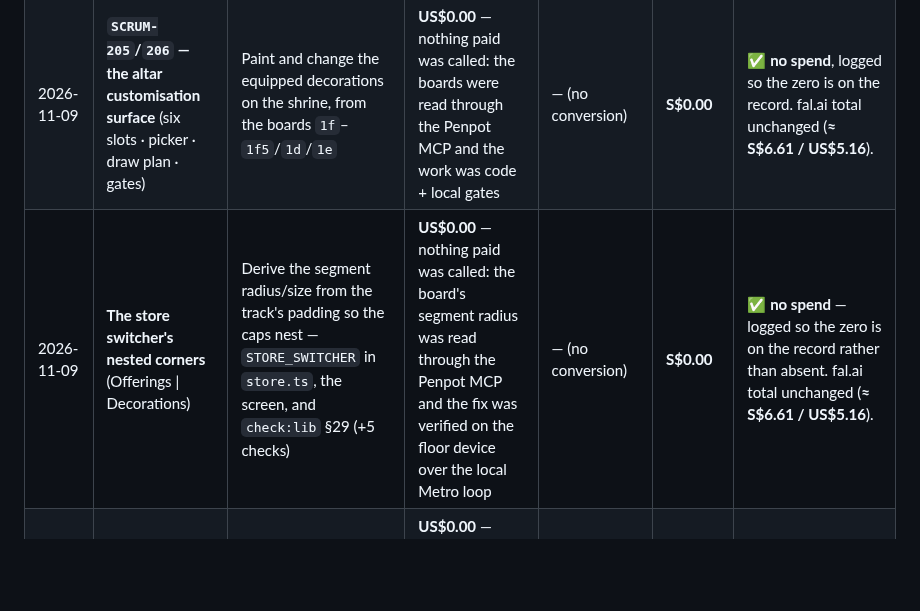
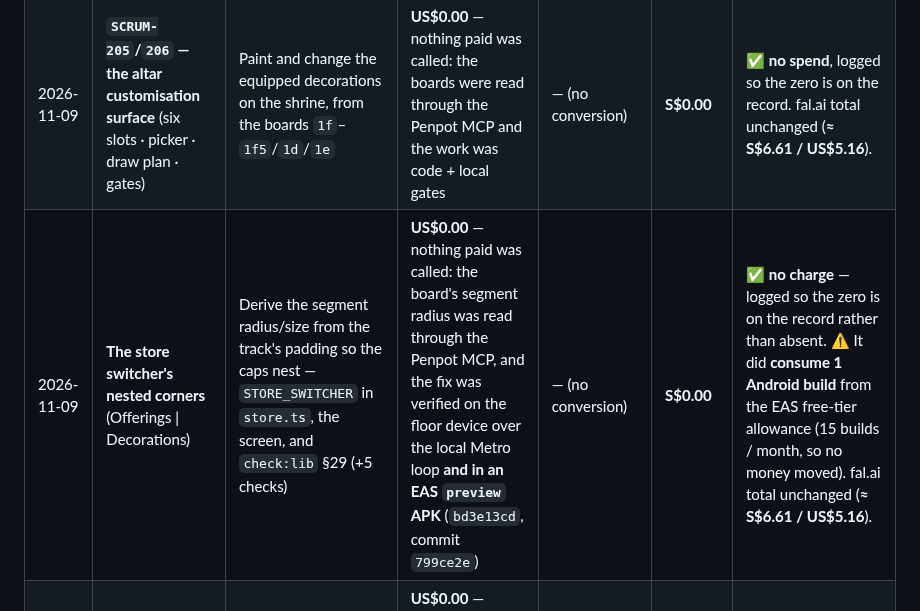
Before and after one commit to HAJIWEE/JossPaperAR, a Markdown page: project-costs.md, the part around the change. Drawn GitHub-style; blank space fills up the shorter version.

Commit message:
docs(costs): the switcher fix also consumed one EAS preview build (free tier, no charge)

```diff
--- a/project-costs.md
+++ b/project-costs.md
@@ -41,7 +41,7 @@
 |---|---|---|---|---|---|---|
 | 2026-09-25 | **Style-D fidelity spike — budget approved** (stakeholder) | Prove low-poly 3D × ink brush is achievable via hosted APIs (fal/Replicate credits) before provider lock-in | US$10–20 budget · **actual US$4.49** | **1.2808** (Mastercard, **verified 2026-10-05**) | **S$5.75** (4.49 × 1.2808) | ✅ approved · **spent 2026-09-26** (133 runs, well under cap ✅) — ✅ **reconciled at SCRUM-41 (2026-10-05)** @ the Mastercard rate · **no overrun** (US$4.49 of the US$20 cap = 22%) |
 | 2026-11-09 | **`SCRUM-205`/`206` — the altar customisation surface** (six slots · picker · draw plan · gates) | Paint and change the equipped decorations on the shrine, from the boards `1f`–`1f5`/`1d`/`1e` | **US$0.00** — nothing paid was called: the boards were read through the Penpot MCP and the work was code + local gates | — (no conversion) | **S$0.00** | ✅ **no spend**, logged so the zero is on the record. fal.ai total unchanged (**≈ S$6.61 / US$5.16**). |
-| 2026-11-09 | **The store switcher's nested corners** (Offerings \| Decorations) | Derive the segment radius/size from the track's padding so the caps nest — `STORE_SWITCHER` in `store.ts`, the screen, and `check:lib` §29 (+5 checks) | **US$0.00** — nothing paid was called: the board's segment radius was read through the Penpot MCP and the fix was verified on the floor device over the local Metro loop | — (no conversion) | **S$0.00** | ✅ **no spend** — logged so the zero is on the record rather than absent. fal.ai total unchanged (**≈ S$6.61 / US$5.16**). |
+| 2026-11-09 | **The store switcher's nested corners** (Offerings \| Decorations) | Derive the segment radius/size from the track's padding so the caps nest — `STORE_SWITCHER` in `store.ts`, the screen, and `check:lib` §29 (+5 checks) | **US$0.00** — nothing paid was called: the board's segment radius was read through the Penpot MCP, and the fix was verified on the floor device over the local Metro loop **and in an EAS `preview` APK** (`bd3e13cd`, commit `799ce2e`) | — (no conversion) | **S$0.00** | ✅ **no charge** — logged so the zero is on the record rather than absent. ⚠️ It did **consume 1 Android build** from the EAS free-tier allowance (15 builds / month, so no money moved). fal.ai total unchanged (**≈ S$6.61 / US$5.16**). |
 | 2026-11-09 | **`SCRUM-204` — the decoration price transposition** (Door Gods ↔ Lanterns) | Restore the five decoration prices to the board `EN · 7b`'s own pairing — in `catalogue.ts`, the seed, `check:lib` and the hosted catalogue | **US$0.00** — nothing paid was called: the boards were read through the Penpot MCP, and the database was verified on the local stack plus one anonymous PostgREST read | — (no conversion) | **S$0.00** | ✅ **no spend** — logged so the zero is on the record rather than absent. fal.ai total unchanged (**≈ S$6.61 / US$5.16**). |
 | 2026-10-04 | **PR-3 live verification (SCRUM-54b)** — real fal calls against the deployed Edge Functions | Prove the locked Path C pipeline runs end-to-end on the hosted runtime, with cost/latency recorded: 7 × `moondream2` identify (~$0.01) + 4 × `nano-banana-2` 1K generate (~$0.08) | **≈ US$0.40** (est. — 0.07 + 0.32; two runs were spent discovering the PNG-size defect and the colour-rule false positive) | **1.2808** (Mastercard, verified 2026-10-05) | **≈ S$0.51** (0.40 × 1.2808) | ✅ **incurred 2026-10-04** — one run completed fully (`cost_micros: 90000`, `latency_ms: 14988`, a persisted sprite). ✅ **rate reconciled at SCRUM-41** (was a 1.2900 ⚠ placeholder). |
 
```
